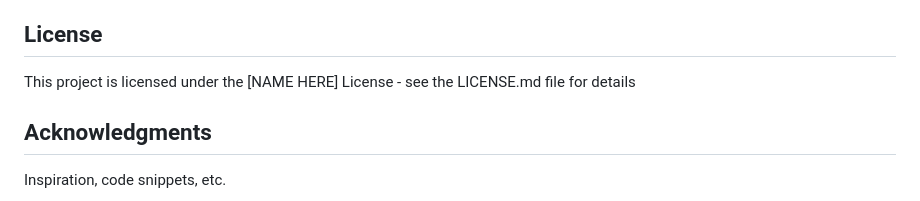
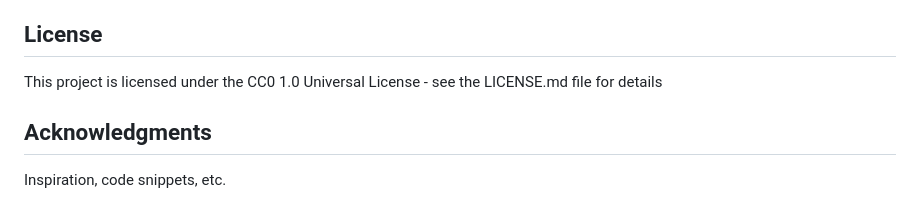
Before and after one commit to Catalyst-Studio/HackKU-2024, a Markdown page: README.md, the part around one of its changes. Rendered like a GitHub page.

```diff
--- a/README.md
+++ b/README.md
@@ -58,7 +58,7 @@ Contributors names and contact info
 
 ## License
 
-This project is licensed under the [NAME HERE] License - see the LICENSE.md file for details
+This project is licensed under the CC0 1.0 Universal License - see the LICENSE.md file for details
 
 ## Acknowledgments
 
```
Also changed, not shown: other parts of README.md (+8 -6 lines).
